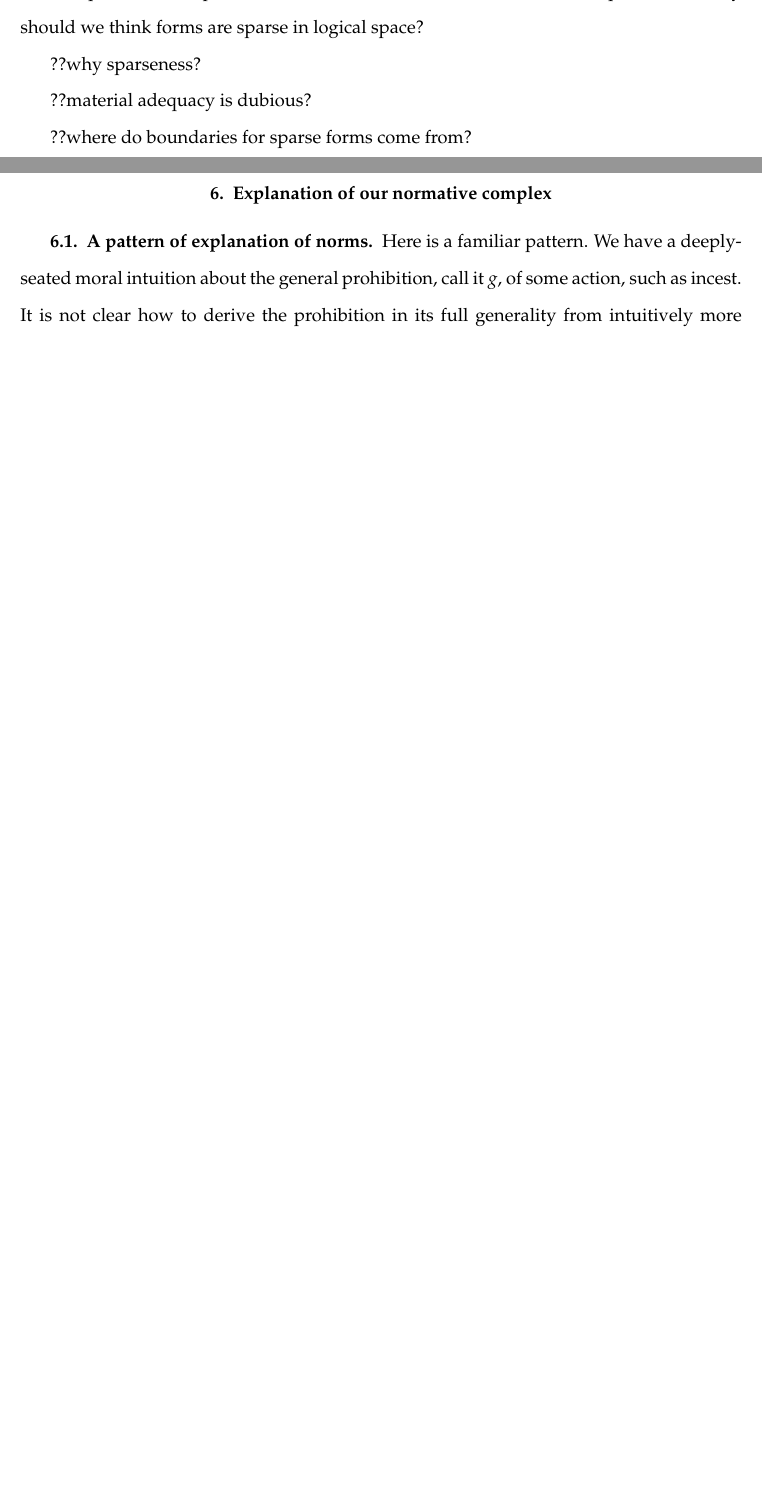
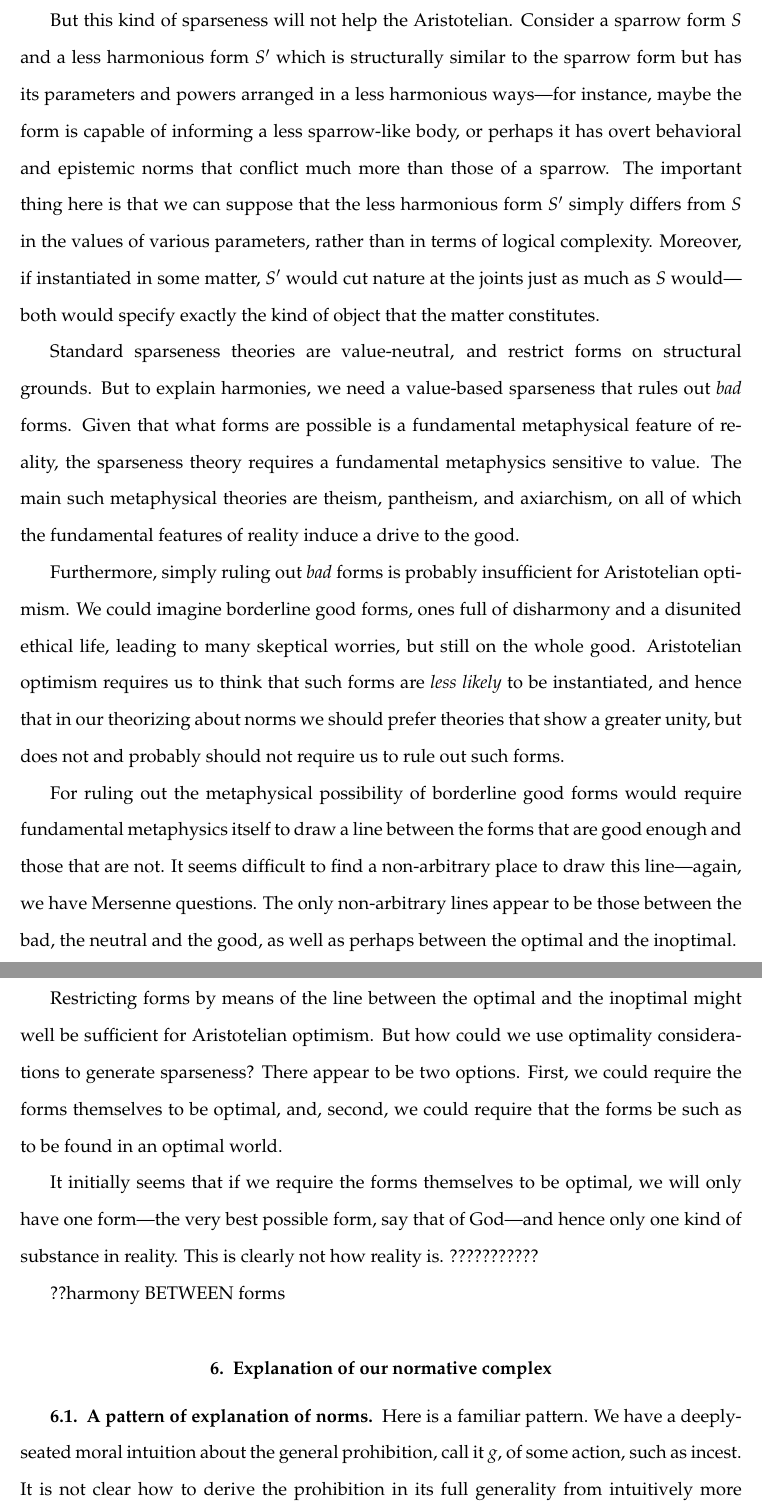
Before and after one commit to arpruss/norms-and-forms, a LaTeX thesis (document.tex, which reads chapter10.tex): two parts of pages 365 and 366 of 393 before the commit and two parts of pages 366 and 367 of 394 after it, joined at a grey line, cut at the place of the change, the shorter picture padded with empty space. Compiled offline with pdfLaTeX.

Commit message:
value-metaphysics

```diff
--- a/chapter10.tex
+++ b/chapter10.tex
@@ -933,4 +933,3 @@ could not inform a pig-like body. I argued that this view is not sufficiently me
 compatible with the arguments. So perhaps the material adequacy advocate can keep on using the material adequacy tool.
 
 Next, note that both the material adequacy and causal power tools in their above defense depend on the sparseness tool.
-So our attention should shift to sparseness. Why should we think forms are sparse in logical space?
@@ -937,12 +939,40 @@ So our attention should shift to sparseness. Why should we think forms are spars
 
-??why sparseness?
+But this kind of sparseness will not help the Aristotelian. Consider a sparrow form $S$ and a less harmonious form
+$S'$ which is structurally similar to the sparrow form but has its parameters and powers arranged in a less harmonious
+ways---for instance, maybe the form is capable of informing a less sparrow-like body, or perhaps it has overt
+behavioral and epistemic norms that conflict much more than those of a sparrow. The important thing here is that
+we can suppose that the less harmonious form $S'$ simply differs from $S$ in the values of various parameters, rather
+than in terms of logical complexity. Moreover, if instantiated in some matter, $S'$ would cut nature at the joints
+just as much as $S$ would---both would specify exactly the kind of object that the matter constitutes.
 
-??material adequacy is dubious?
+Standard sparseness theories are value-neutral, and restrict forms on structural grounds. But to explain harmonies,
+we need a value-based sparseness that rules out \textit{bad} forms. Given that what forms are possible is a fundamental
+metaphysical feature of reality, the sparseness theory requires a fundamental metaphysics sensitive to value. The main
+such metaphysical theories are theism, pantheism, and axiarchism, on all of which the fundamental features of reality
+induce a drive to the good.
 
-??where do boundaries for sparse forms come from?
+Furthermore, simply ruling out \textit{bad} forms is probably insufficient for Aristotelian optimism. We could imagine
+borderline good forms, ones full of disharmony and a disunited ethical life, leading to many skeptical worries, but
+still on the whole good. Aristotelian optimism requires us to think that such forms are \textit{less likely} to be
+instantiated, and hence that in our theorizing about norms we should prefer theories that show a greater unity,
+but does not and probably should not require us to rule out such forms.
 
-??why be optimistic about this logical space?
+For ruling out the metaphysical possibility of borderline good forms would require fundamental metaphysics itself to
+draw a line between the forms that are good enough and those that are not. It seems difficult to find a non-arbitrary
+place to draw this line---again, we have Mersenne questions. The only non-arbitrary lines appear to be those between
+the bad, the neutral and the good, as well as perhaps between the optimal and the inoptimal.
 
+Restricting forms by means of the line between the optimal and the inoptimal might well be sufficient for Aristotelian
+optimism. But how could we use optimality considerations to generate sparseness? There appear to be two options. First,
+we could require the forms themselves to be optimal, and, second, we could require that the forms be such as to be found
+in an optimal world.
+
+It initially seems that if we require the forms themselves to be optimal, we will only have one form---the very best
+possible form, say that of God---and hence only one kind of substance in reality. This is clearly not how reality is.
+???????????
+
+
+??harmony BETWEEN forms
 
 \section{Explanation of our normative complex}
 
```
Also changed, not shown: document.pdf, chapter10.tex (3 more changed lines).
